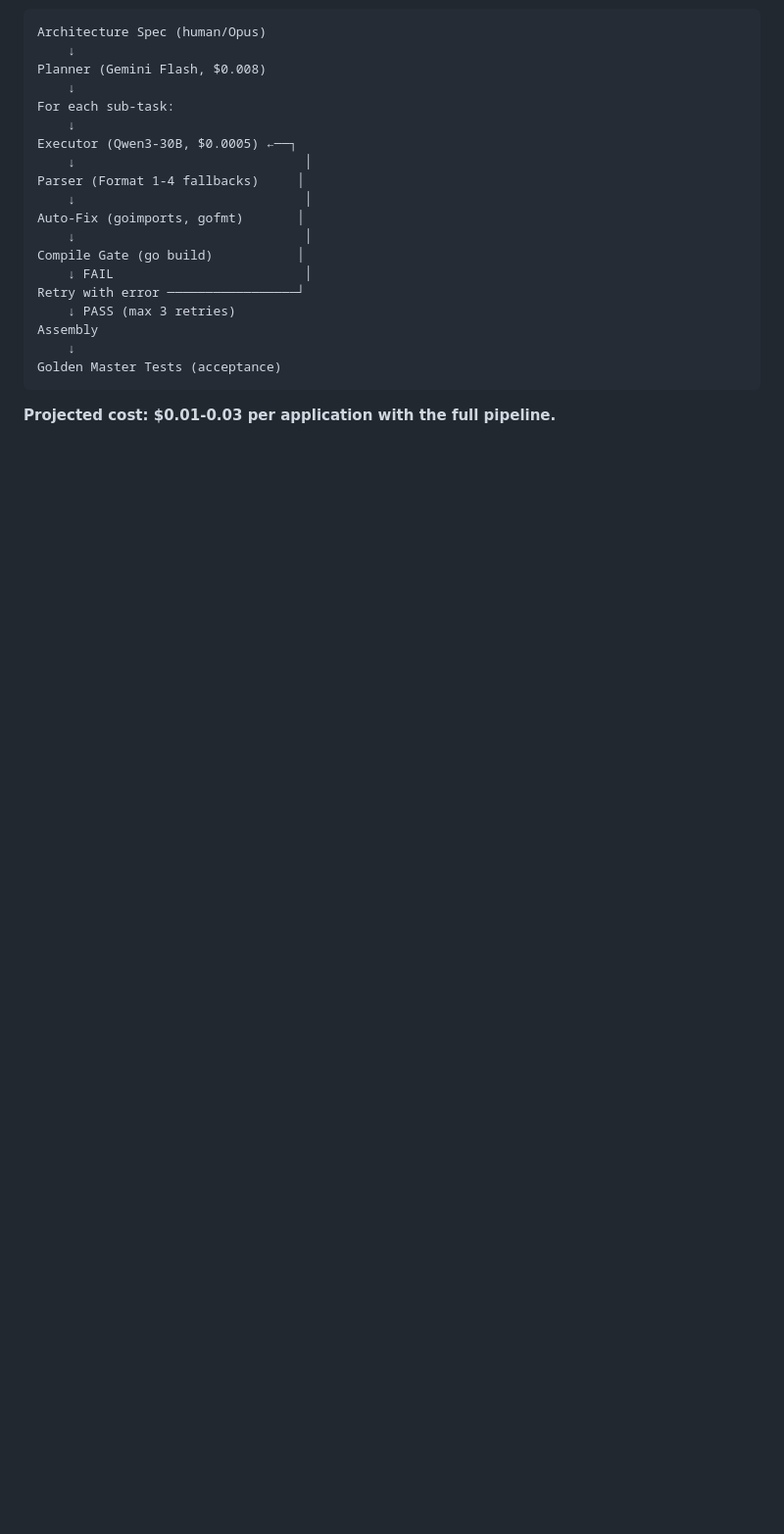
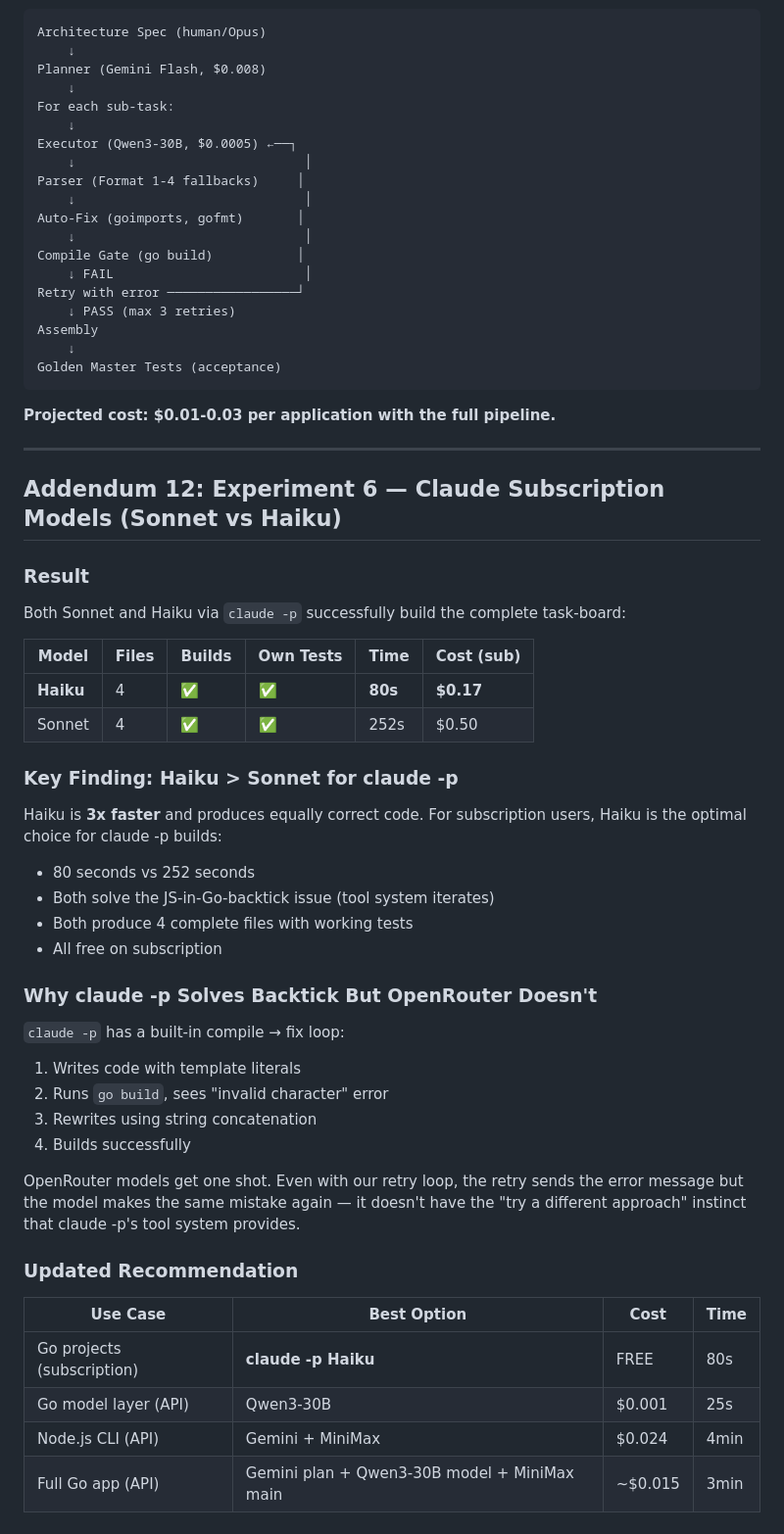
Before and after one commit to jonathanleahy/ai-code-orchestration-research, a Markdown page: REPORT-FINAL.md, the part around the change. Shown at 98% size. Rendered like a GitHub page; blank space fills up the shorter version.

Commit message:
Experiment 6: Haiku beats Sonnet on claude -p (80s vs 252s, both build)
Co-Authored-By: Claude Opus 4.6 (1M context) <noreply@anthropic.com>

````diff
--- a/REPORT-FINAL.md
+++ b/REPORT-FINAL.md
@@ -769,3 +769,43 @@ Golden Master Tests (acceptance)
 ```
 
 **Projected cost: $0.01-0.03 per application with the full pipeline.**
+
+---
+
+## Addendum 12: Experiment 6 — Claude Subscription Models (Sonnet vs Haiku)
+
+### Result
+
+Both Sonnet and Haiku via `claude -p` successfully build the complete task-board:
+
+| Model | Files | Builds | Own Tests | Time | Cost (sub) |
+|-------|-------|--------|-----------|------|------------|
+| **Haiku** | 4 | ✅ | ✅ | **80s** | **$0.17** |
+| Sonnet | 4 | ✅ | ✅ | 252s | $0.50 |
+
+### Key Finding: Haiku > Sonnet for claude -p
+
+Haiku is **3x faster** and produces equally correct code. For subscription users, Haiku is the optimal choice for claude -p builds:
+- 80 seconds vs 252 seconds
+- Both solve the JS-in-Go-backtick issue (tool system iterates)
+- Both produce 4 complete files with working tests
+- All free on subscription
+
+### Why claude -p Solves Backtick But OpenRouter Doesn't
+
+`claude -p` has a built-in compile → fix loop:
+1. Writes code with template literals
+2. Runs `go build`, sees "invalid character" error
+3. Rewrites using string concatenation
+4. Builds successfully
+
+OpenRouter models get one shot. Even with our retry loop, the retry sends the error message but the model makes the same mistake again — it doesn't have the "try a different approach" instinct that claude -p's tool system provides.
+
+### Updated Recommendation
+
+| Use Case | Best Option | Cost | Time |
+|----------|-----------|------|------|
+| Go projects (subscription) | **claude -p Haiku** | FREE | 80s |
+| Go model layer (API) | Qwen3-30B | $0.001 | 25s |
+| Node.js CLI (API) | Gemini + MiniMax | $0.024 | 4min |
+| Full Go app (API) | Gemini plan + Qwen3-30B model + MiniMax main | ~$0.015 | 3min |
````
